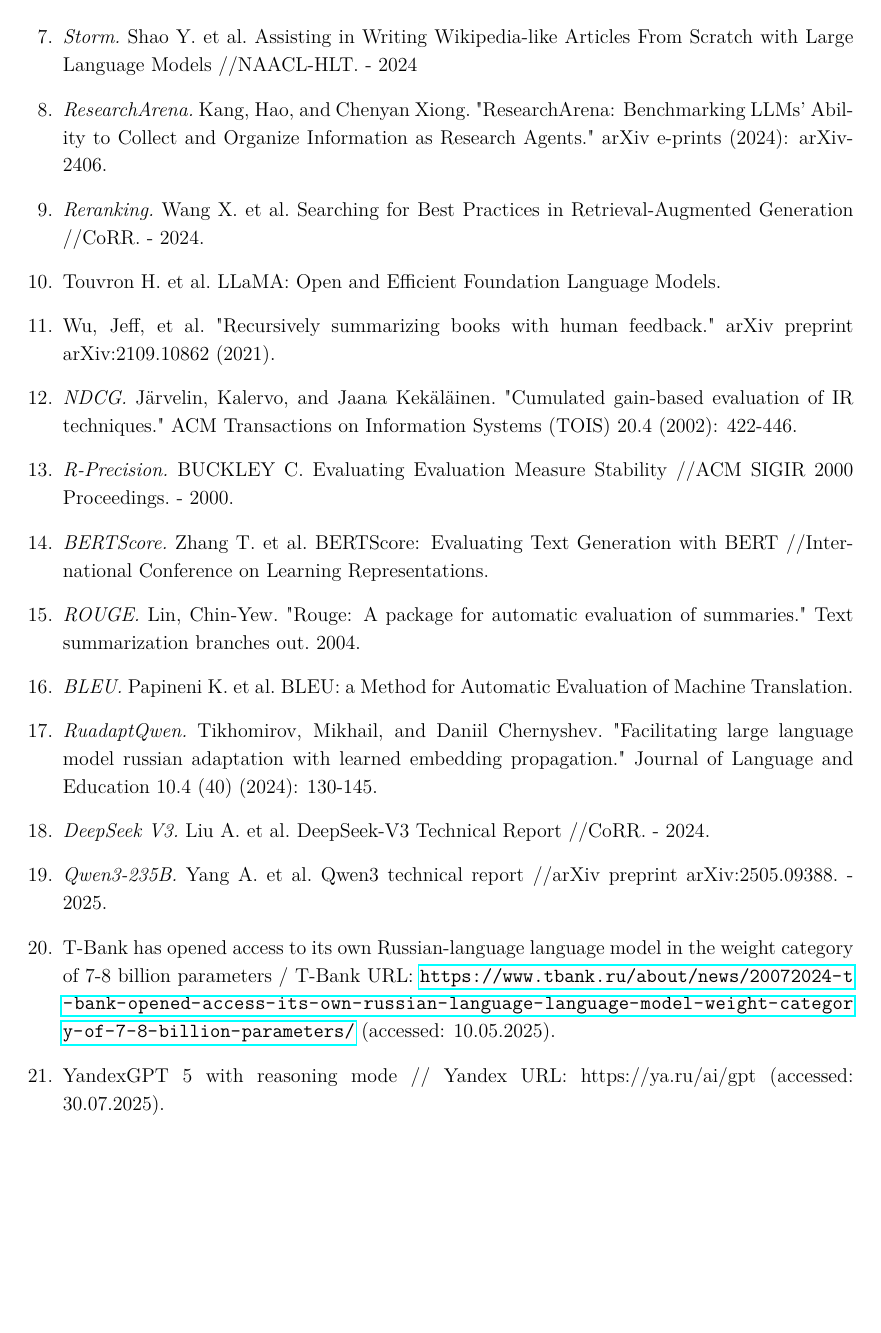
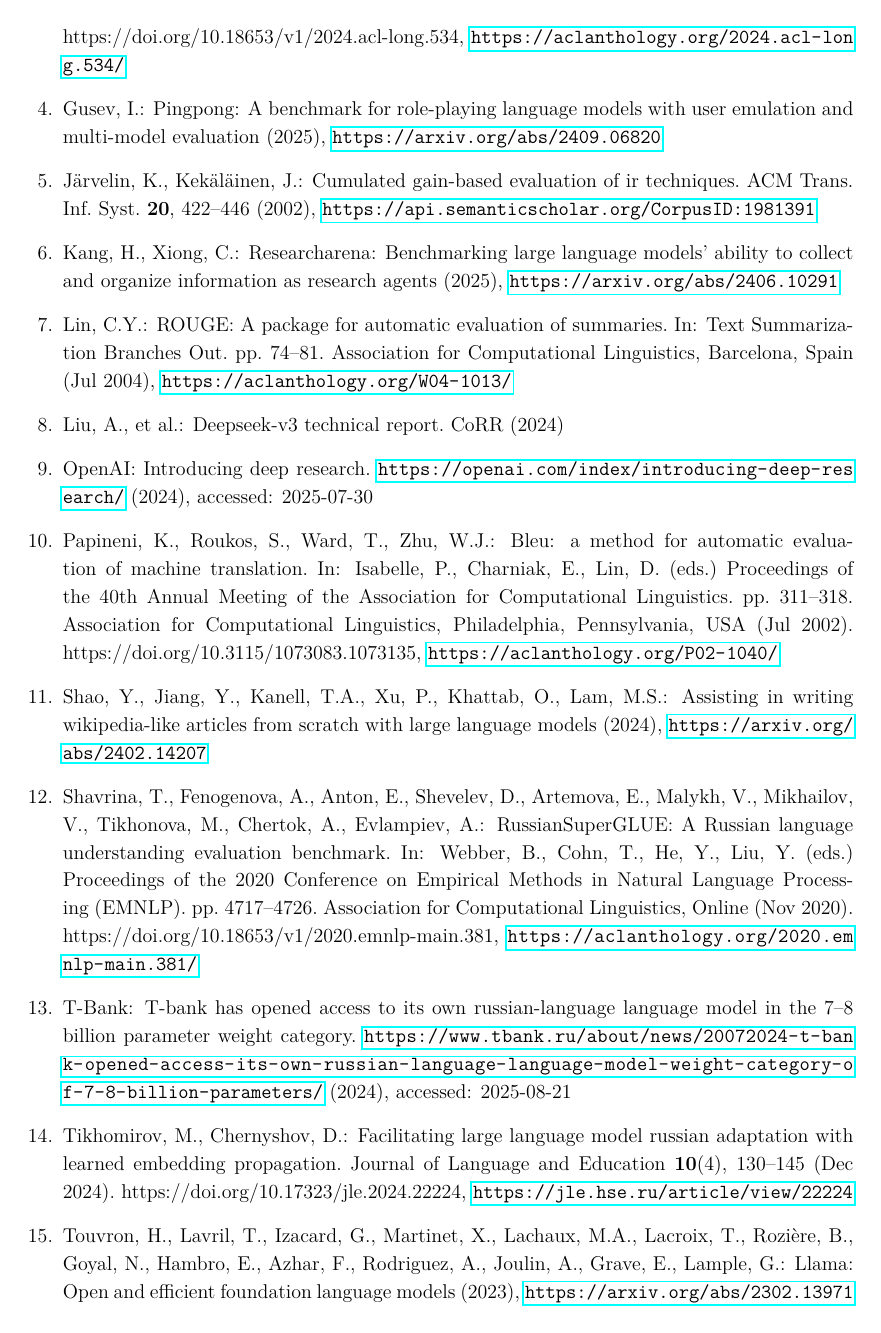
Before and after one commit to Nejimaki-Tori/WikiBench--sfi, a LaTeX document (main.tex): page 12 of 12 before the commit and page 12 of 13 after it. Compiled offline with pdfLaTeX.

Commit message:
поправил замечания и список литературы

```diff
--- a/main.tex
+++ b/main.tex
@@ -18,6 +18,8 @@
 \usepackage[unicode=true,linktocpage=true]{hyperref}
 \usepackage{type1cm}
 
+\bibliographystyle{splncs04}
+
 \begin{document}
 \raggedbottom
 
@@ -513,58 +491 @@
-\bibitem{storm}
-\textit{Storm.}
-Shao Y. et al. Assisting in Writing Wikipedia-like Articles From Scratch with Large Language Models //NAACL-HLT. - 2024
-
-\bibitem{resar}
-\textit{ResearchArena.}
-Kang, Hao, and Chenyan Xiong. "ResearchArena: Benchmarking LLMs' Ability to Collect and Organize Information as Research Agents." arXiv e-prints (2024): arXiv-2406.
-
-\bibitem{rerank}
-\textit{Reranking.}
-Wang X. et al. Searching for Best Practices in Retrieval-Augmented Generation //CoRR. - 2024.
-
-\bibitem{llama}
-Touvron H. et al. LLaMA: Open and Efficient Foundation Language Models.
-
-\bibitem{hier}
-Wu, Jeff, et al. "Recursively summarizing books with human feedback." arXiv preprint arXiv:2109.10862 (2021).
-
-\bibitem{ndcg}
-\textit{NDCG.}
-Järvelin, Kalervo, and Jaana Kekäläinen. "Cumulated gain-based evaluation of IR techniques." ACM Transactions on Information Systems (TOIS) 20.4 (2002): 422-446.
-
-\bibitem{rprecision}
-\textit{R-Precision.}
-BUCKLEY C. Evaluating Evaluation Measure Stability //ACM SIGIR 2000 Proceedings. - 2000.
-
-\bibitem{bertscore}
-\textit{BERTScore.}
-Zhang T. et al. BERTScore: Evaluating Text Generation with BERT //International Conference on Learning Representations.
-
-\bibitem{rouge}
-\textit{ROUGE.}
-Lin, Chin-Yew. "Rouge: A package for automatic evaluation of summaries." Text summarization branches out. 2004.
-
-\bibitem{bleu}
-\textit{BLEU.}
-Papineni K. et al. BLEU: a Method for Automatic Evaluation of Machine Translation.
-
-\bibitem{ruadapt}
-\textit{RuadaptQwen.}
-Tikhomirov, Mikhail, and Daniil Chernyshev. "Facilitating large language model russian adaptation with learned embedding propagation." Journal of Language and Education 10.4 (40) (2024): 130-145.
-
-\bibitem{deepseek}
-\textit{DeepSeek V3.}
-Liu A. et al. DeepSeek-V3 Technical Report //CoRR. - 2024.
-
-\bibitem{qwen3}
-\textit{Qwen3-\allowbreak 235B.}
-Yang A. et al. Qwen3 technical report //arXiv preprint arXiv:2505.09388. - 2025.
-
-\bibitem{tpro}
-T-Bank has opened access to its own Russian-language language model in the weight category of 7-8 billion parameters / T-Bank URL: \url{https://www.tbank.ru/about/news/20072024-t-bank-opened-access-its-own-russian-language-language-model-weight-category-of-7-8-billion-parameters/} (accessed: 10.05.2025).
-
-\bibitem{yagpt}
-YandexGPT 5 with reasoning mode // Yandex URL: https://ya.ru/ai/gpt (accessed: 30.07.2025).
-
-\end{thebibliography}
 \end{document}
```
Also changed, not shown: bitex.bib (added, +261 -0 lines), main.bbl (added), main.pdf, main.tex (44 more changed lines), 6 other files.
